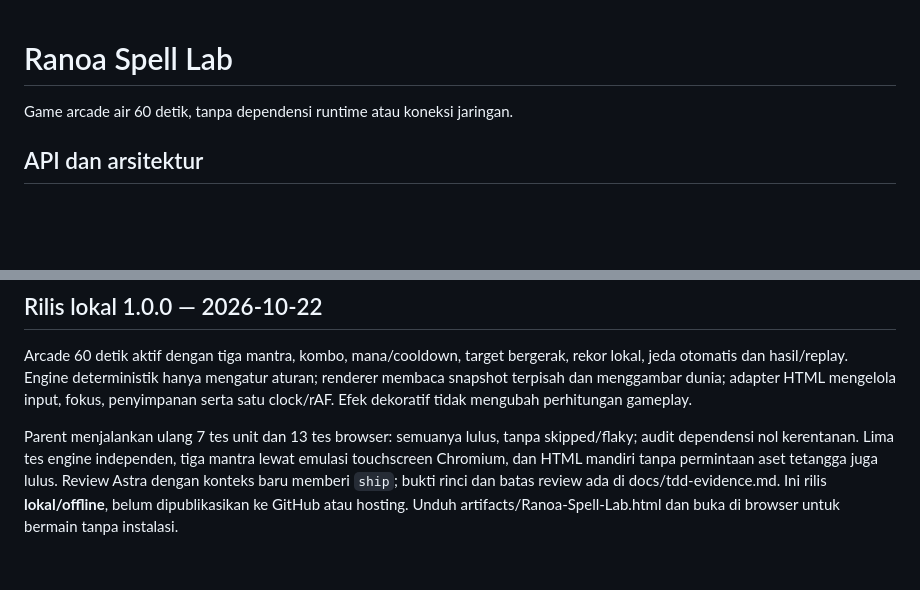
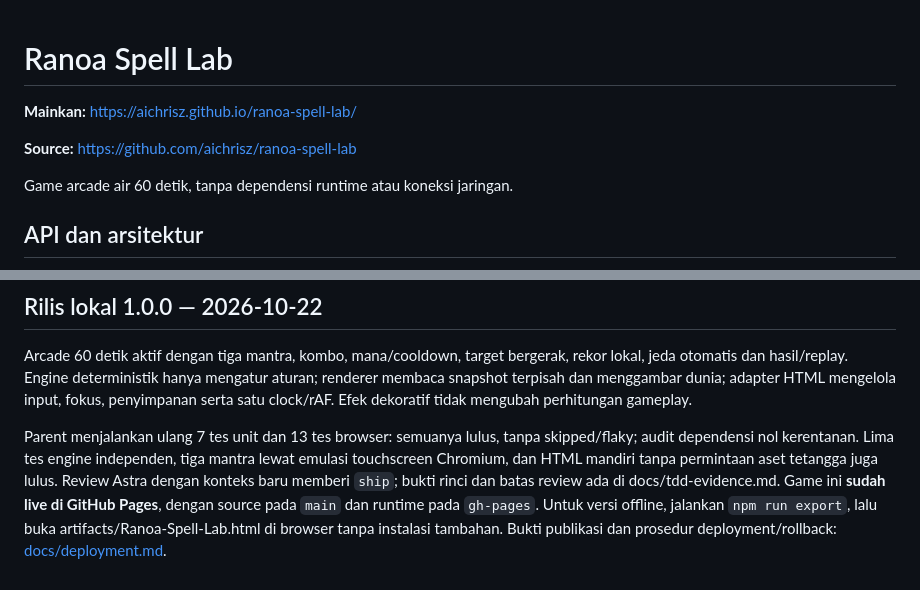
Before and after one commit to aichrisz/ranoa-spell-lab, a Markdown page: README.md, 2 parts joined by grey strips. Drawn GitHub-style; blank space fills up the shorter version.

```diff
--- a/README.md
+++ b/README.md
@@ -1,4 +1,8 @@
 # Ranoa Spell Lab
+
+**Mainkan:** https://aichrisz.github.io/ranoa-spell-lab/
+
+**Source:** https://github.com/aichrisz/ranoa-spell-lab
 
 Game arcade air 60 detik, tanpa dependensi runtime atau koneksi jaringan.
 
@@ -35,4 +39,4 @@ Fan-made, tidak resmi dan tidak berafiliasi dengan pemilik karya asal. Seluruh i
 
 Arcade 60 detik aktif dengan tiga mantra, kombo, mana/cooldown, target bergerak, rekor lokal, jeda otomatis dan hasil/replay. Engine deterministik hanya mengatur aturan; renderer membaca snapshot terpisah dan menggambar dunia; adapter HTML mengelola input, fokus, penyimpanan serta satu clock/rAF. Efek dekoratif tidak mengubah perhitungan gameplay.
 
-Parent menjalankan ulang 7 tes unit dan 13 tes browser: semuanya lulus, tanpa skipped/flaky; audit dependensi nol kerentanan. Lima tes engine independen, tiga mantra lewat emulasi touchscreen Chromium, dan HTML mandiri tanpa permintaan aset tetangga juga lulus. Review Astra dengan konteks baru memberi `ship`; bukti rinci dan batas review ada di docs/tdd-evidence.md. Ini rilis **lokal/offline**, belum dipublikasikan ke GitHub atau hosting. Unduh artifacts/Ranoa-Spell-Lab.html dan buka di browser untuk bermain tanpa instalasi.
+Parent menjalankan ulang 7 tes unit dan 13 tes browser: semuanya lulus, tanpa skipped/flaky; audit dependensi nol kerentanan. Lima tes engine independen, tiga mantra lewat emulasi touchscreen Chromium, dan HTML mandiri tanpa permintaan aset tetangga juga lulus. Review Astra dengan konteks baru memberi `ship`; bukti rinci dan batas review ada di docs/tdd-evidence.md. Game ini **sudah live di GitHub Pages**, dengan source pada `main` dan runtime pada `gh-pages`. Untuk versi offline, jalankan `npm run export`, lalu buka artifacts/Ranoa-Spell-Lab.html di browser tanpa instalasi tambahan. Bukti publikasi dan prosedur deployment/rollback: [docs/deployment.md](docs/deployment.md).
```
Also changed, not shown: docs/deployment.md (added, +31 -0 lines).
